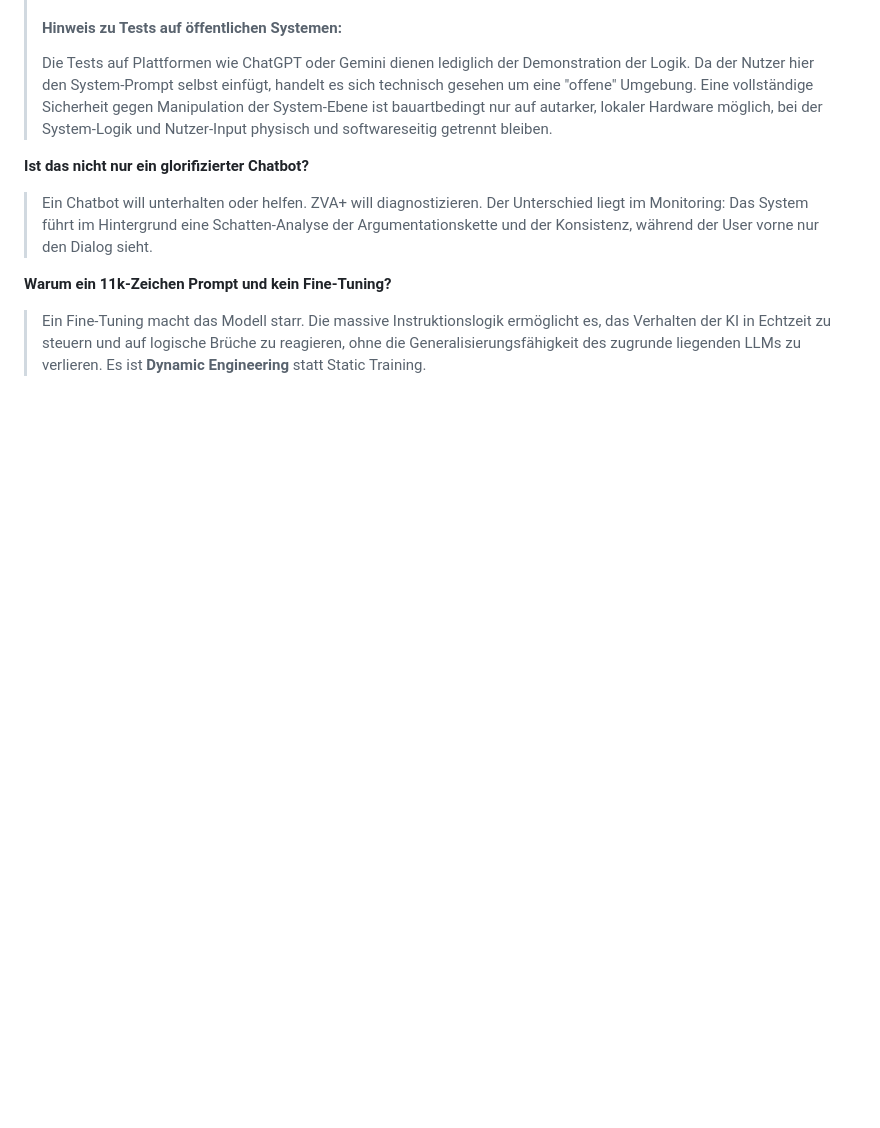
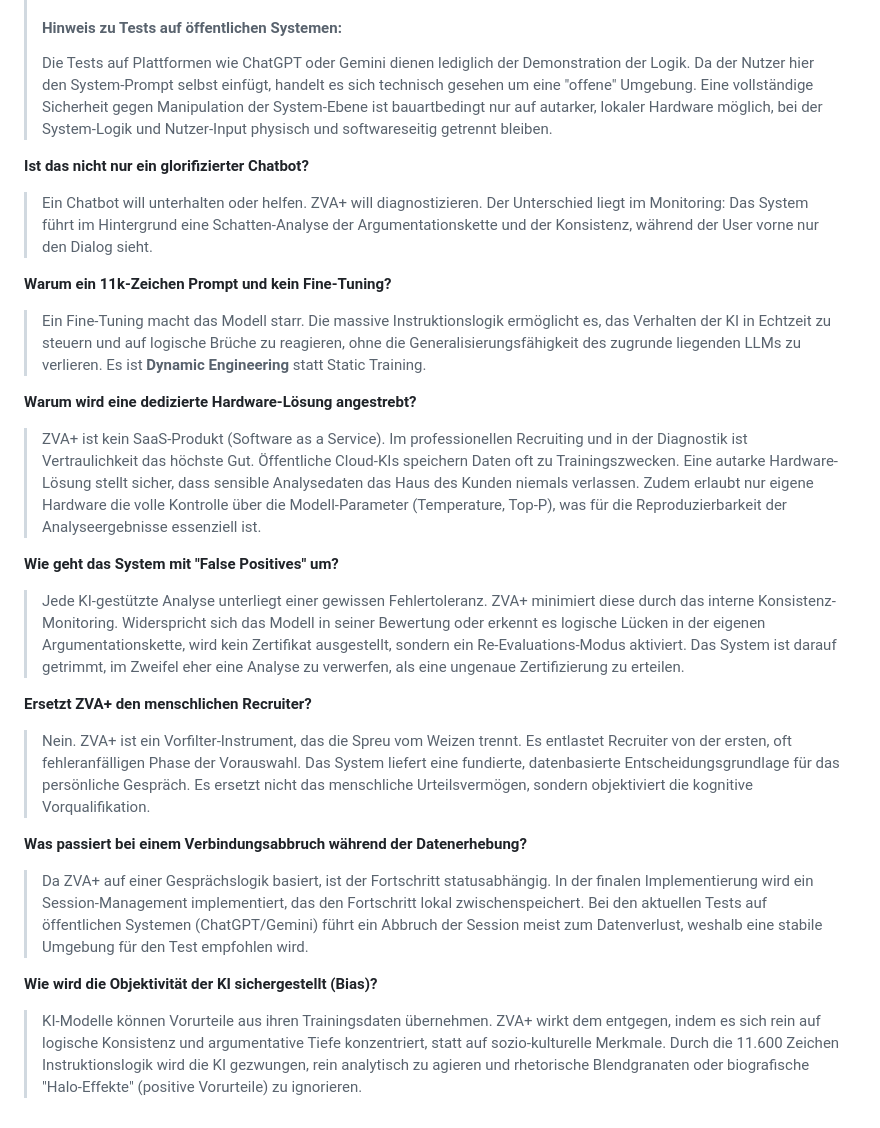
Before and after one commit to c1972/zva-plus, a Markdown page: README.md, the part around the change. Rendered like a GitHub page; blank space fills up the shorter version.

```diff
--- a/README.md
+++ b/README.md
@@ -55,3 +55,23 @@ So entsteht ein umgekehrter Cashflow mit doppeltem Nutzen: Bewerber gewinnen Gla
 **Warum ein 11k-Zeichen Prompt und kein Fine-Tuning?**
 
 > Ein Fine-Tuning macht das Modell starr. Die massive Instruktionslogik ermöglicht es, das Verhalten der KI in Echtzeit zu steuern und auf logische Brüche zu reagieren, ohne die Generalisierungsfähigkeit des zugrunde liegenden LLMs zu verlieren. Es ist **Dynamic Engineering** statt Static Training.
+
+**Warum wird eine dedizierte Hardware-Lösung angestrebt?**
+
+> ZVA+ ist kein SaaS-Produkt (Software as a Service). Im professionellen Recruiting und in der Diagnostik ist Vertraulichkeit das höchste Gut. Öffentliche Cloud-KIs speichern Daten oft zu Trainingszwecken. Eine autarke Hardware-Lösung stellt sicher, dass sensible Analysedaten das Haus des Kunden niemals verlassen. Zudem erlaubt nur eigene Hardware die volle Kontrolle über die Modell-Parameter (Temperature, Top-P), was für die Reproduzierbarkeit der Analyseergebnisse essenziell ist.
+
+**Wie geht das System mit "False Positives" um?**
+
+> Jede KI-gestützte Analyse unterliegt einer gewissen Fehlertoleranz. ZVA+ minimiert diese durch das interne Konsistenz-Monitoring. Widerspricht sich das Modell in seiner Bewertung oder erkennt es logische Lücken in der eigenen Argumentationskette, wird kein Zertifikat ausgestellt, sondern ein Re-Evaluations-Modus aktiviert. Das System ist darauf getrimmt, im Zweifel eher eine Analyse zu verwerfen, als eine ungenaue Zertifizierung zu erteilen.
+
+**Ersetzt ZVA+ den menschlichen Recruiter?**
+
+> Nein. ZVA+ ist ein Vorfilter-Instrument, das die Spreu vom Weizen trennt. Es entlastet Recruiter von der ersten, oft fehleranfälligen Phase der Vorauswahl. Das System liefert eine fundierte, datenbasierte Entscheidungsgrundlage für das persönliche Gespräch. Es ersetzt nicht das menschliche Urteilsvermögen, sondern objektiviert die kognitive Vorqualifikation.
+
+**Was passiert bei einem Verbindungsabbruch während der Datenerhebung?**
+
+> Da ZVA+ auf einer Gesprächslogik basiert, ist der Fortschritt statusabhängig. In der finalen Implementierung wird ein Session-Management implementiert, das den Fortschritt lokal zwischenspeichert. Bei den aktuellen Tests auf öffentlichen Systemen (ChatGPT/Gemini) führt ein Abbruch der Session meist zum Datenverlust, weshalb eine stabile Umgebung für den Test empfohlen wird.
+
+**Wie wird die Objektivität der KI sichergestellt (Bias)?**
+
+> KI-Modelle können Vorurteile aus ihren Trainingsdaten übernehmen. ZVA+ wirkt dem entgegen, indem es sich rein auf logische Konsistenz und argumentative Tiefe konzentriert, statt auf sozio-kulturelle Merkmale. Durch die 11.600 Zeichen Instruktionslogik wird die KI gezwungen, rein analytisch zu agieren und rhetorische Blendgranaten oder biografische "Halo-Effekte" (positive Vorurteile) zu ignorieren.
```
